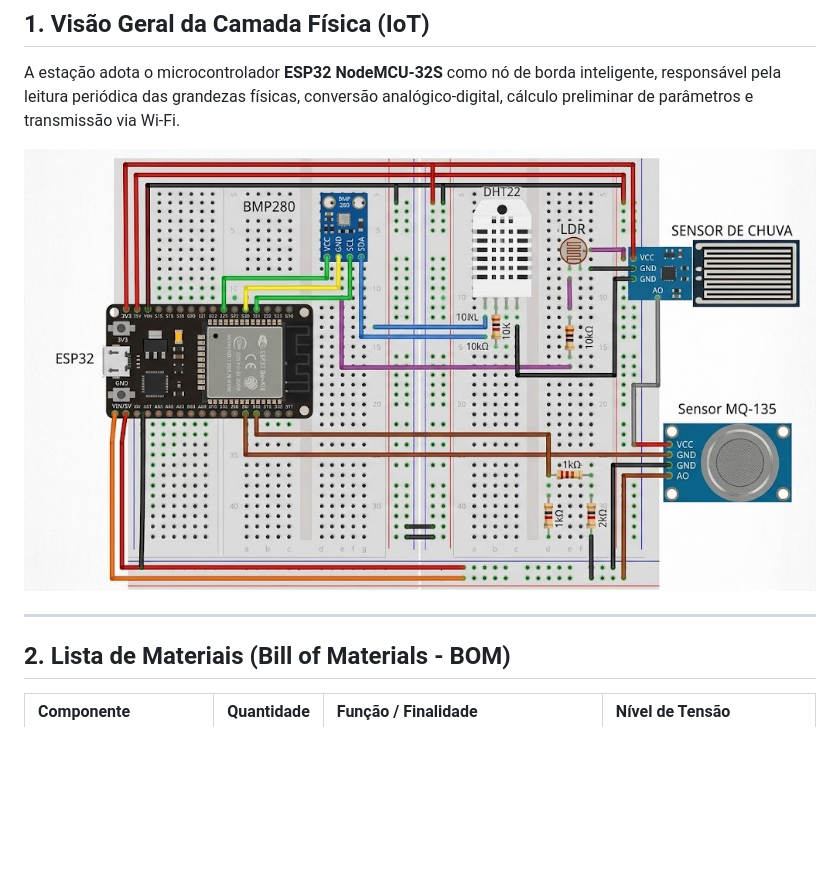
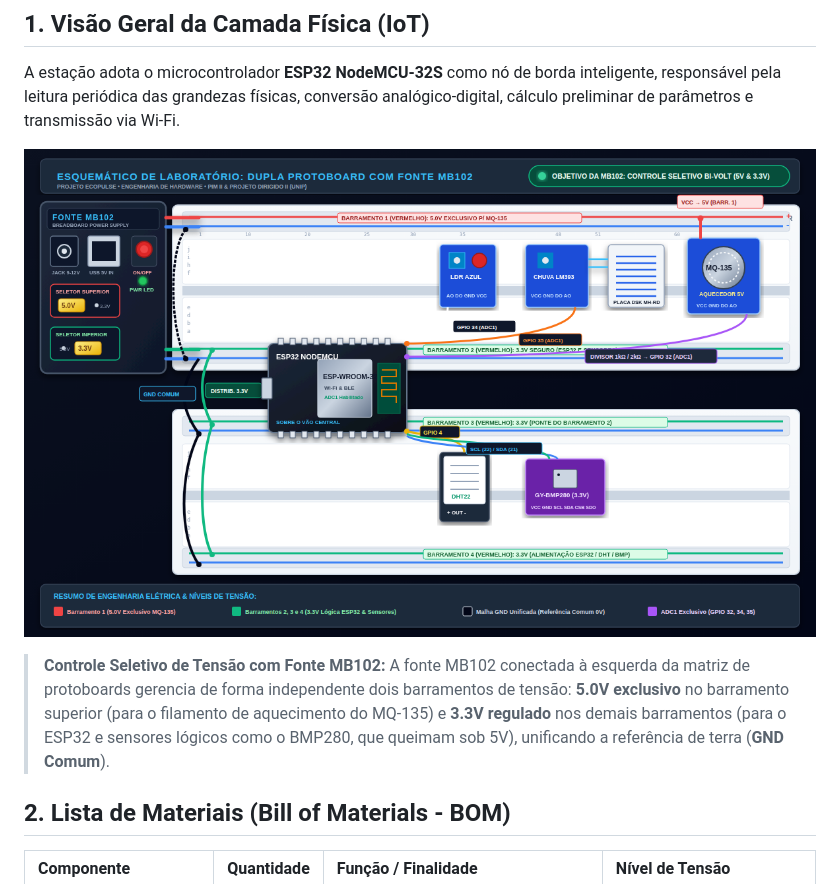
Before and after one commit to wallacevilela7/ecopulse, a Markdown page: hardware/README.md, the part around the change. Rendered like a GitHub page; pictures changed too: hardware/assets/protoboard_esquematico_mb102.png (added); blank space fills up the shorter version.

Commit message:
docs(hardware): atualiza esquemático com a fonte MB102 e documenta controle seletivo de 5V/3.3V no manual

```diff
--- a/hardware/README.md
+++ b/hardware/README.md
@@ -8,9 +8,9 @@ Este diretório centraliza todas as especificações de engenharia eletrônica,
 
 A estação adota o microcontrolador **ESP32 NodeMCU-32S** como nó de borda inteligente, responsável pela leitura periódica das grandezas físicas, conversão analógico-digital, cálculo preliminar de parâmetros e transmissão via Wi-Fi.
 
-![Esquemático na Protoboard](assets/protoboard_esquematico.jpg)
+![Esquemático na Protoboard com Fonte MB102](assets/protoboard_esquematico_mb102.png)
 
----
+> **Controle Seletivo de Tensão com Fonte MB102:** A fonte MB102 conectada à esquerda da matriz de protoboards gerencia de forma independente dois barramentos de tensão: **5.0V exclusivo** no barramento superior (para o filamento de aquecimento do MQ-135) e **3.3V regulado** nos demais barramentos (para o ESP32 e sensores lógicos como o BMP280, que queimam sob 5V), unificando a referência de terra (**GND Comum**).
 
 ## 2. Lista de Materiais (Bill of Materials - BOM)
 
```
Also changed, not shown: hardware/guia_montagem_circuito.md (+13 -1 lines), 5 other files.
